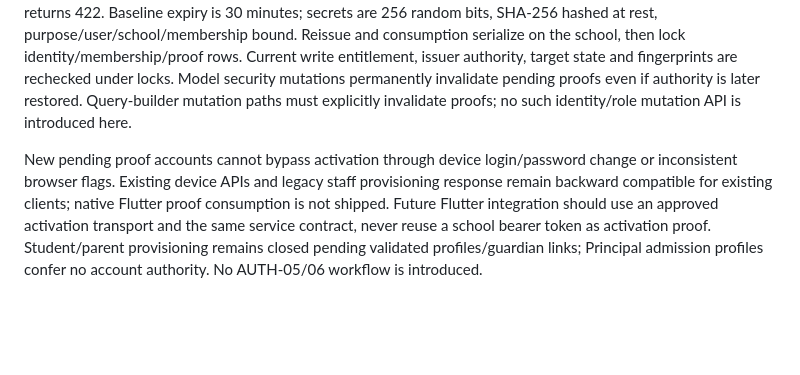
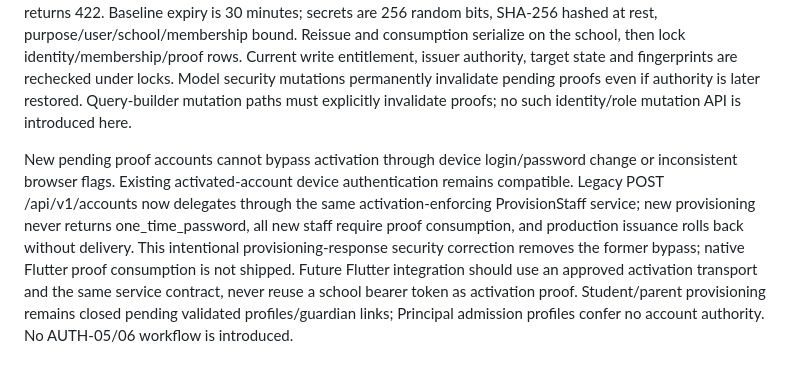
Before and after one commit to mollanuramin130/NUVIKOZ_Edu, a Markdown page: docs/api/M1_AUTH_INCREMENT_2_CONTRACT.md, the part around the change. Drawn GitHub-style; blank space fills up the shorter version.

Commit message:
fix(auth04): enforce activation across docs/api

```diff
--- a/docs/api/M1_AUTH_INCREMENT_2_CONTRACT.md
+++ b/docs/api/M1_AUTH_INCREMENT_2_CONTRACT.md
@@ -28,4 +28,4 @@ The synthetic/local delivery adapter returns `{proof_id,secret,expires_at}` in t
 
 `POST /activation/consume` accepts school_code, proof_id, secret, password and password_confirmation. Anonymous possession of the intended one-time proof is required; a signed-in unrelated identity is rejected. Successful activation returns `{activated:true,login_required:true}`, consumes the proof atomically, finishes password setup, clears activation_required/must_change_password, revokes previous tokens/sessions, records audit, and rotates the anonymous browser session. It does not authenticate automatically. Invalid/expired/consumed/unavailable proofs share a generic 422 response; password/payload validation also returns 422. Baseline expiry is 30 minutes; secrets are 256 random bits, SHA-256 hashed at rest, purpose/user/school/membership bound. Reissue and consumption serialize on the school, then lock identity/membership/proof rows. Current write entitlement, issuer authority, target state and fingerprints are rechecked under locks. Model security mutations permanently invalidate pending proofs even if authority is later restored. Query-builder mutation paths must explicitly invalidate proofs; no such identity/role mutation API is introduced here.
 
-New pending proof accounts cannot bypass activation through device login/password change or inconsistent browser flags. Existing device APIs and legacy staff provisioning response remain backward compatible for existing clients; native Flutter proof consumption is not shipped. Future Flutter integration should use an approved activation transport and the same service contract, never reuse a school bearer token as activation proof. Student/parent provisioning remains closed pending validated profiles/guardian links; Principal admission profiles confer no account authority. No AUTH-05/06 workflow is introduced.
+New pending proof accounts cannot bypass activation through device login/password change or inconsistent browser flags. Existing activated-account device authentication remains compatible. Legacy POST /api/v1/accounts now delegates through the same activation-enforcing ProvisionStaff service; new provisioning never returns one_time_password, all new staff require proof consumption, and production issuance rolls back without delivery. This intentional provisioning-response security correction removes the former bypass; native Flutter proof consumption is not shipped. Future Flutter integration should use an approved activation transport and the same service contract, never reuse a school bearer token as activation proof. Student/parent provisioning remains closed pending validated profiles/guardian links; Principal admission profiles confer no account authority. No AUTH-05/06 workflow is introduced.
```
